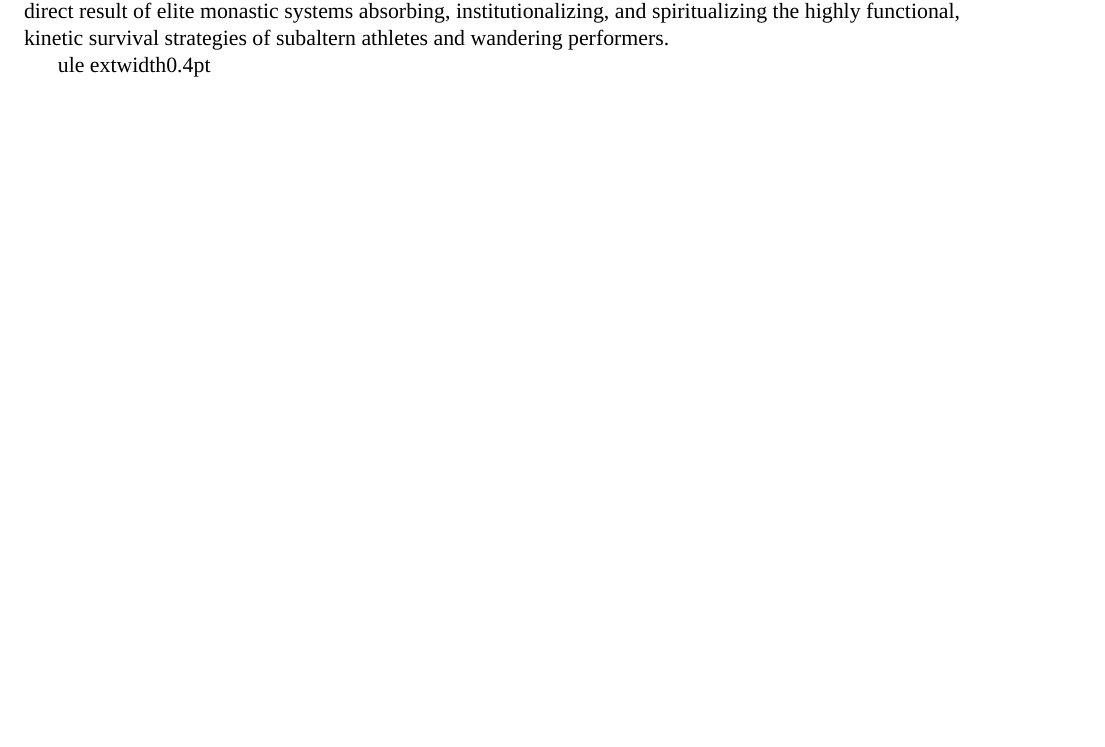
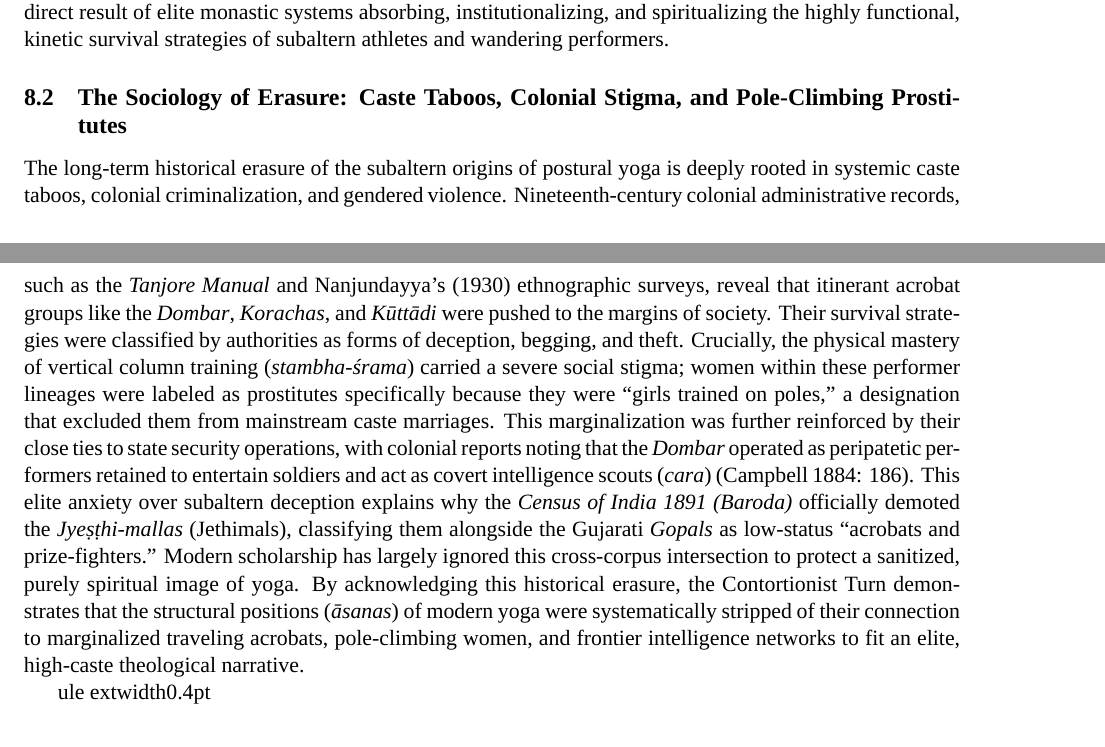
Before and after one commit to psdmcc/acro-yoga-text-mining, a LaTeX paper (main_article.tex): part of page 10 of 11 before the commit and two parts of pages 10 and 11 of 11 after it, the two joined at a grey line, cut so that both start at the same text, the shorter picture padded with empty space. Compiled offline with XeLaTeX; a missing font is replaced by an installed copy or a similar font.

Commit message:
Automated update: integrated colonial census acrobat taboos and Jyeṣṭhi-malla Gopal metrics

```diff
--- a/main_article.tex
+++ b/main_article.tex
@@ -254,6 +254,10 @@ The structural lineage of physical yoga did not descend from abstract, disembodi
 \subsection{The Martial-Acrobatic Synthesis: Aligning with Contemporary JoYS Literature}
 The diachronic trajectory mapped by our 20,529 text nodes provides the computational framework that unifies recent discoveries within the \textit{Journal of Yoga Studies} (\textit{JoYS}). Our mapping of vertical column stasis (\textit{stambha-śrama}) provides the linguistic substrate for McCartney’s (2023) historical tracking of \textit{mallakhāmba} from courtly wrestling arenas to modern pole yoga. This combative space is inherently transcultural; as Rochard and Bast (2023) demonstrate, the structural overlap between the Indo-Persian \textit{Zurkhāneh}, the regional \textit{Akhāṛā}, and the traveling \textit{Jyeṣṭhi-malla} guilds represents a shared arena where physical conditioning drills were systematically guarded and passed down. Crucially, our extraction of explosive combative agility explains the somatic mechanics behind contemporary postural sequences. As James Dylan Russell (2025) has recently established, the foundational architecture of the modern Sun Salutation (\textit{Sūryanamaskār}) did not develop out of abstract Vedic solar hymns. Instead, it represents the direct, structural capture of rhythmic, dynamic conditioning push-ups (\textit{dand}) and core-strengthening body drills utilized by medieval \textit{Pahlavāns} and martial specialists to build combative mass. By reading these visual and ethnographic continuities alongside our digital cross-corpus metrics, we confirm that the structural canon of modern yoga is the direct result of elite monastic systems absorbing, institutionalizing, and spiritualizing the highly functional, kinetic survival strategies of subaltern athletes and wandering performers.
 
+\subsection{The Sociology of Erasure: Caste Taboos, Colonial Stigma, and Pole-Climbing Prostitutes}
+The long-term historical erasure of the subaltern origins of postural yoga is deeply rooted in systemic caste taboos, colonial criminalization, and gendered violence. Nineteenth-century colonial administrative records, such as the \textit{Tanjore Manual} and Nanjundayya’s (1930) ethnographic surveys, reveal that itinerant acrobat groups like the \textit{Dombar}, \textit{Korachas}, and \textit{Kūttādi} were pushed to the margins of society. Their survival strategies were classified by authorities as forms of deception, begging, and theft. Crucially, the physical mastery of vertical column training (\textit{stambha-śrama}) carried a severe social stigma; women within these performer lineages were labeled as prostitutes specifically because they were ``girls trained on poles,'' a designation that excluded them from mainstream caste marriages. This marginalization was further reinforced by their close ties to state security operations, with colonial reports noting that the \textit{Dombar} operated as peripatetic performers retained to entertain soldiers and act as covert intelligence scouts (\textit{cara}) (Campbell 1884: 186). This elite anxiety over subaltern deception explains why the \textit{Census of India 1891 (Baroda)} officially demoted the \textit{Jyeṣṭhi-mallas} (Jethimals), classifying them alongside the Gujarati \textit{Gopals} as low-status ``acrobats and prize-fighters.'' Modern scholarship has largely ignored this cross-corpus intersection to protect a sanitized, purely spiritual image of yoga. By acknowledging this historical erasure, the Contortionist Turn demonstrates that the structural positions (\textit{āsanas}) of modern yoga were systematically stripped of their connection to marginalized traveling acrobats, pole-climbing women, and frontier intelligence networks to fit an elite, high-caste theological narrative.
+
+
 
 \indent
 ule{	extwidth}{0.4pt}
```
